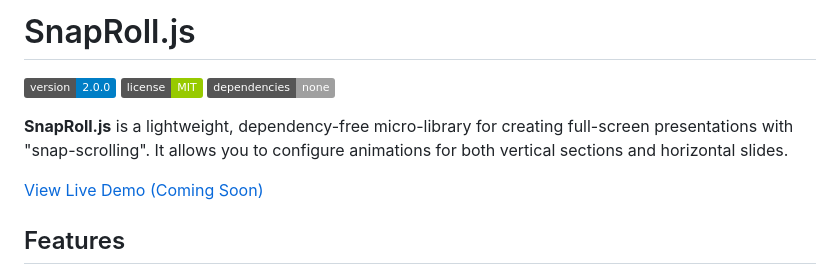
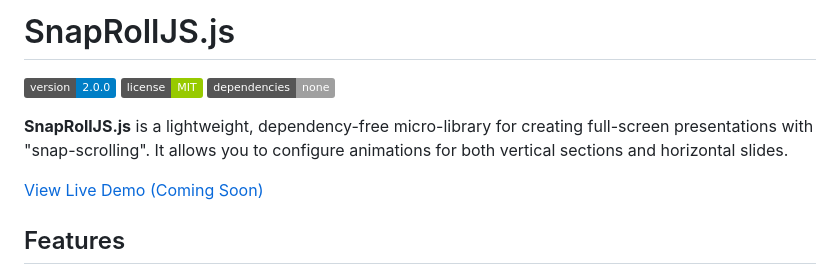
Before and after one commit to Wilfram/SnapRollJS, a Markdown page: readme.md, the part around the change. Rendered like a GitHub page; badges without logos.

Commit message:
fix: Correct package name from SnapRoll.js to SnapRollJS.js in README

```diff
--- a/readme.md
+++ b/readme.md
@@ -1,10 +1,10 @@
-# SnapRoll.js
+# SnapRollJS.js
 
 ![Version](https://img.shields.io/badge/version-2.0.0-blue)
 ![License](https://img.shields.io/badge/license-MIT-green)
 ![Dependencies](https://img.shields.io/badge/dependencies-none-lightgrey)
 
-**SnapRoll.js** is a lightweight, dependency-free micro-library for creating full-screen presentations with "snap-scrolling". It allows you to configure animations for both vertical sections and horizontal slides.
+**SnapRollJS.js** is a lightweight, dependency-free micro-library for creating full-screen presentations with "snap-scrolling". It allows you to configure animations for both vertical sections and horizontal slides.
 
 [View Live Demo (Coming Soon)](#)
 
```
